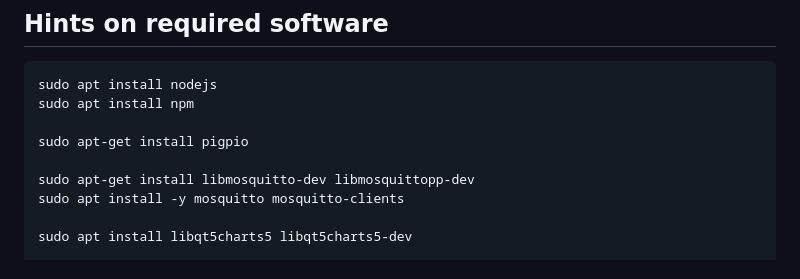
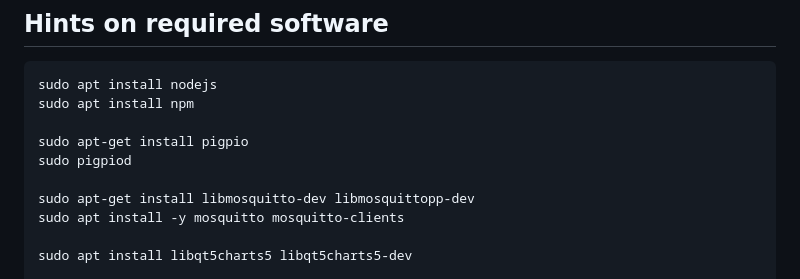
Before and after one commit to ursl/tessie, a Markdown page: README.md, the part around the change. Drawn GitHub-style.

Commit message:
inching closer to perfection

```diff
--- a/README.md
+++ b/README.md
@@ -8,6 +8,7 @@ sudo apt install nodejs
 sudo apt install npm
 
 sudo apt-get install pigpio
+sudo pigpiod
 
 sudo apt-get install libmosquitto-dev libmosquittopp-dev
 sudo apt install -y mosquitto mosquitto-clients
```
